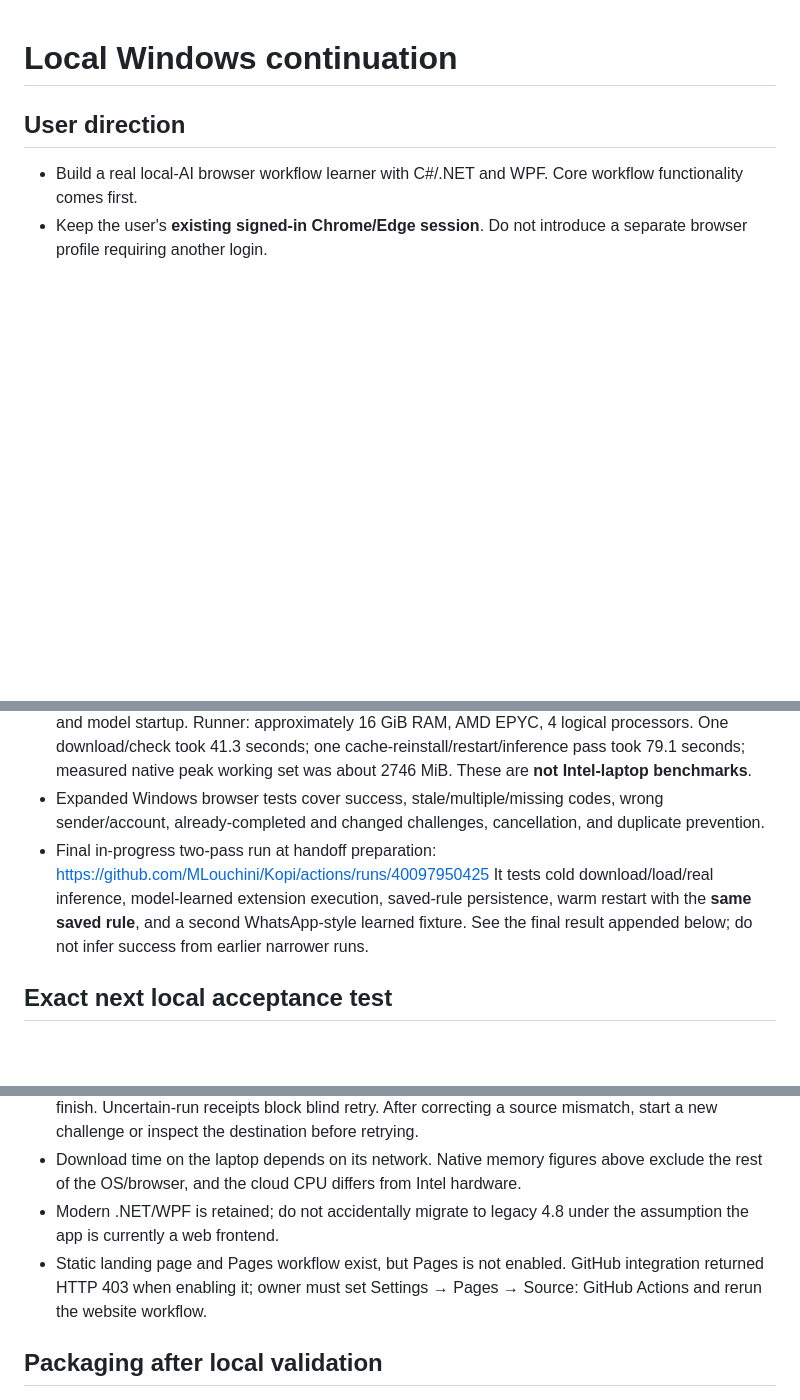
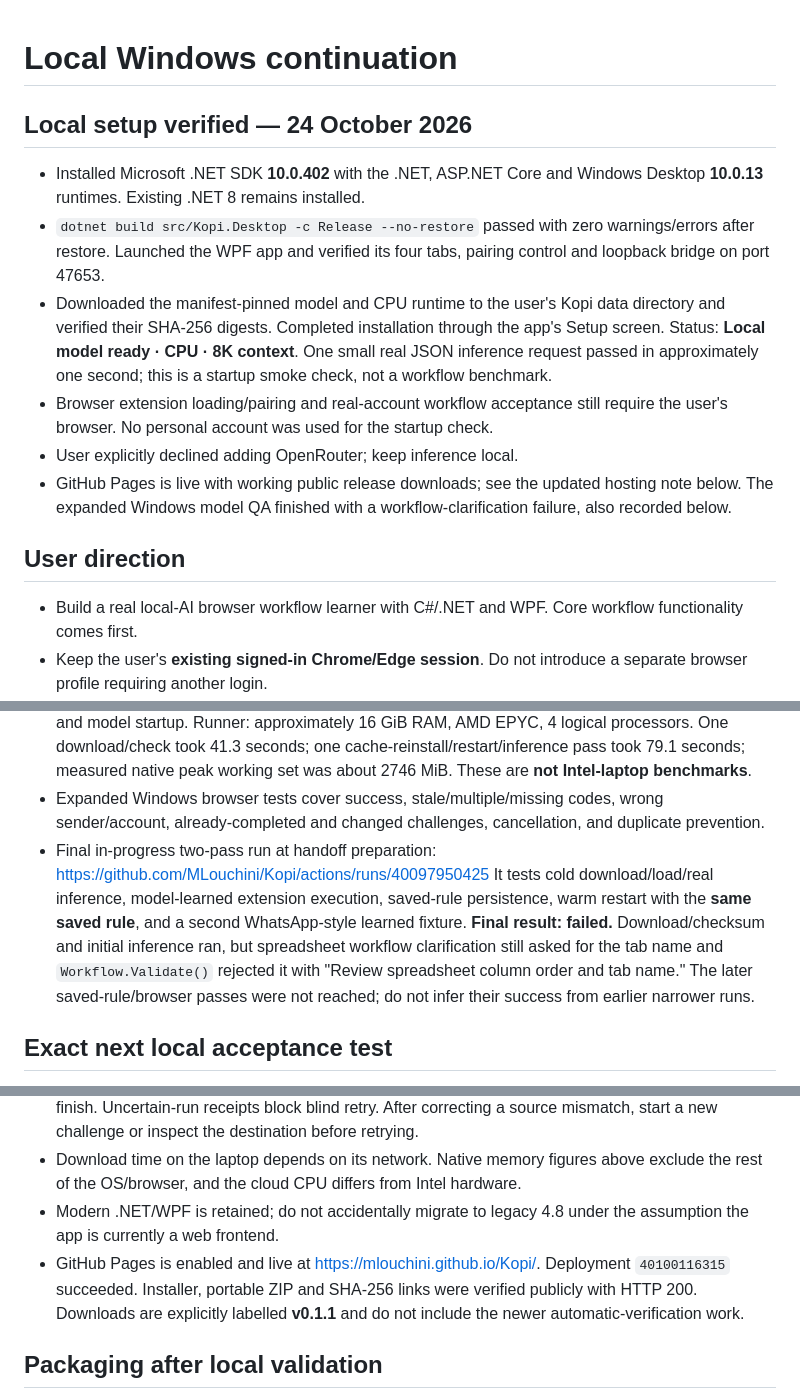
Before and after one commit to MLouchini/Kopi, a Markdown page: HANDOFF.md, 3 parts joined by grey strips. Drawn GitHub-style; blank space fills up the shorter version.

Commit message:
Record verified local setup and final QA outcome

```diff
--- a/HANDOFF.md
+++ b/HANDOFF.md
@@ -1,4 +1,13 @@
 # Local Windows continuation
+
+## Local setup verified — 24 October 2026
+
+- Installed Microsoft .NET SDK **10.0.402** with the .NET, ASP.NET Core and Windows Desktop **10.0.13** runtimes. Existing .NET 8 remains installed.
+- `dotnet build src/Kopi.Desktop -c Release --no-restore` passed with zero warnings/errors after restore. Launched the WPF app and verified its four tabs, pairing control and loopback bridge on port 47653.
+- Downloaded the manifest-pinned model and CPU runtime to the user's Kopi data directory and verified their SHA-256 digests. Completed installation through the app's Setup screen. Status: **Local model ready · CPU · 8K context**. One small real JSON inference request passed in approximately one second; this is a startup smoke check, not a workflow benchmark.
+- Browser extension loading/pairing and real-account workflow acceptance still require the user's browser. No personal account was used for the startup check.
+- User explicitly declined adding OpenRouter; keep inference local.
+- GitHub Pages is live with working public release downloads; see the updated hosting note below. The expanded Windows model QA finished with a workflow-clarification failure, also recorded below.
 
 ## User direction
 
@@ -52,7 +61,7 @@ Load the repo's `extension` folder (or the matching folder beside packaged Kopi.
 - Expanded Windows browser tests cover success, stale/multiple/missing codes, wrong sender/account, already-completed and changed challenges, cancellation, and duplicate prevention.
 - Final in-progress two-pass run at handoff preparation:
   https://github.com/MLouchini/Kopi/actions/runs/40097950425
-  It tests cold download/load/real inference, model-learned extension execution, saved-rule persistence, warm restart with the **same saved rule**, and a second WhatsApp-style learned fixture. See the final result appended below; do not infer success from earlier narrower runs.
+  It tests cold download/load/real inference, model-learned extension execution, saved-rule persistence, warm restart with the **same saved rule**, and a second WhatsApp-style learned fixture. **Final result: failed.** Download/checksum and initial inference ran, but spreadsheet workflow clarification still asked for the tab name and `Workflow.Validate()` rejected it with "Review spreadsheet column order and tab name." The later saved-rule/browser passes were not reached; do not infer their success from earlier narrower runs.
 
 ## Exact next local acceptance test
 
@@ -72,7 +81,7 @@ Load the repo's `extension` folder (or the matching folder beside packaged Kopi.
 - Cancellation prevents later submission at a cancellation check; an action already submitted can finish. Uncertain-run receipts block blind retry. After correcting a source mismatch, start a new challenge or inspect the destination before retrying.
 - Download time on the laptop depends on its network. Native memory figures above exclude the rest of the OS/browser, and the cloud CPU differs from Intel hardware.
 - Modern .NET/WPF is retained; do not accidentally migrate to legacy 4.8 under the assumption the app is currently a web frontend.
-- Static landing page and Pages workflow exist, but Pages is not enabled. GitHub integration returned HTTP 403 when enabling it; owner must set Settings → Pages → Source: GitHub Actions and rerun the website workflow.
+- GitHub Pages is enabled and live at https://mlouchini.github.io/Kopi/. Deployment `40100116315` succeeded. Installer, portable ZIP and SHA-256 links were verified publicly with HTTP 200. Downloads are explicitly labelled **v0.1.1** and do not include the newer automatic-verification work.
 
 ## Packaging after local validation
 
```
